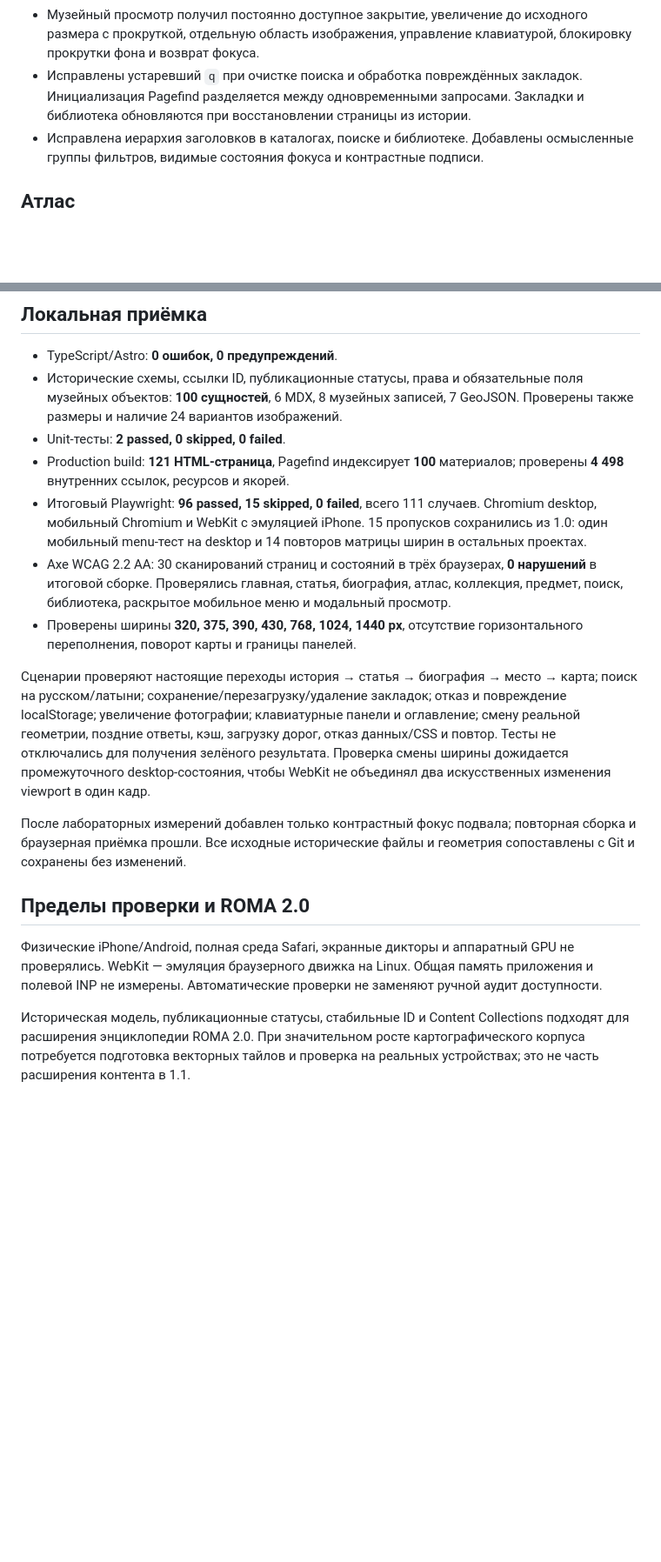
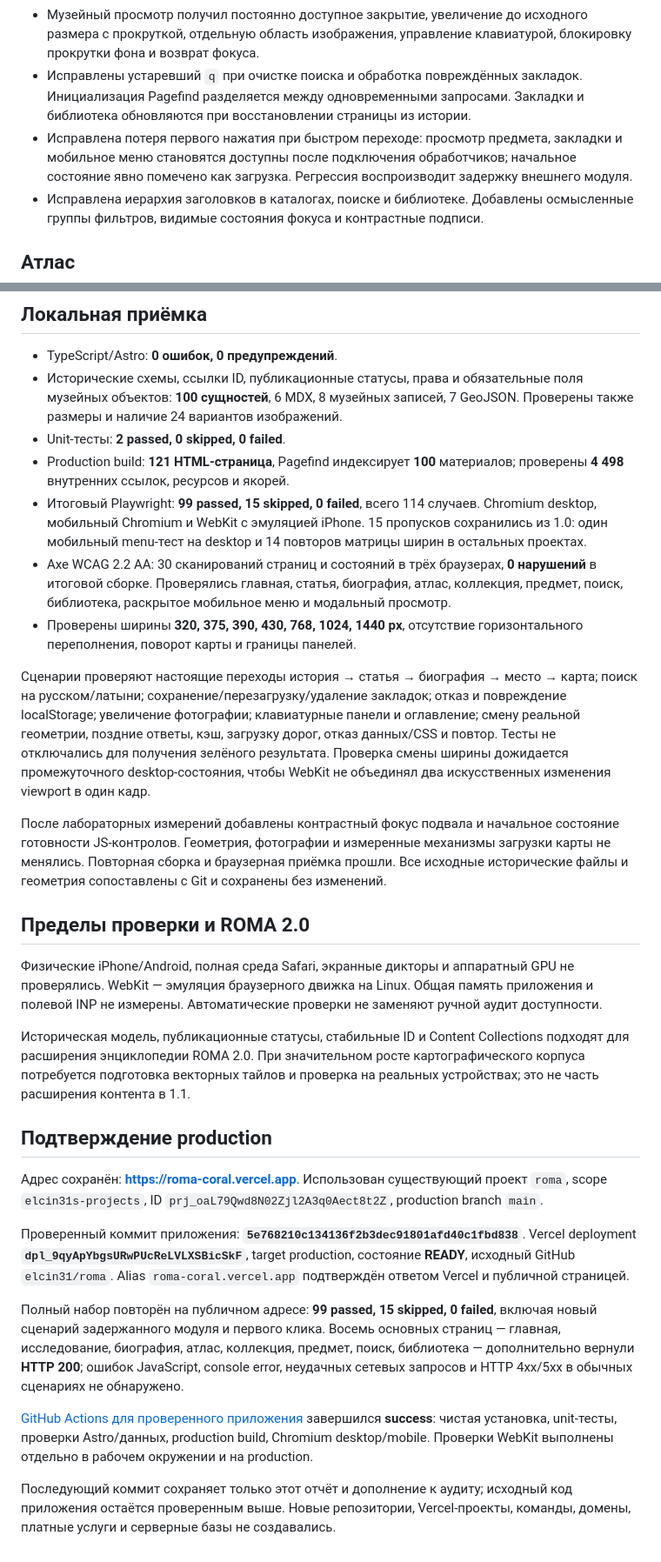
Before and after one commit to elcin31/roma, a Markdown page: docs/roma-1.1-verification.md, 2 parts joined by grey strips. Shown at 87% size. Rendered like a GitHub page; blank space fills up the shorter version.

Commit message:
docs: record successful ROMA 1.1 production acceptance

```diff
--- a/docs/roma-1.1-verification.md
+++ b/docs/roma-1.1-verification.md
@@ -10,6 +10,7 @@
 - Мобильное меню закрывается по Escape, нажатию вне шапки и смене ширины. Увеличены области нажатия; добавлены safe-area-inset. Поиск атласа имеет размер 16 px, чтобы избежать автоматического увеличения страницы в iOS.
 - Музейный просмотр получил постоянно доступное закрытие, увеличение до исходного размера с прокруткой, отдельную область изображения, управление клавиатурой, блокировку прокрутки фона и возврат фокуса.
 - Исправлены устаревший `q` при очистке поиска и обработка повреждённых закладок. Инициализация Pagefind разделяется между одновременными запросами. Закладки и библиотека обновляются при восстановлении страницы из истории.
+- Исправлена потеря первого нажатия при быстром переходе: просмотр предмета, закладки и мобильное меню становятся доступны после подключения обработчиков; начальное состояние явно помечено как загрузка. Регрессия воспроизводит задержку внешнего модуля.
 - Исправлена иерархия заголовков в каталогах, поиске и библиотеке. Добавлены осмысленные группы фильтров, видимые состояния фокуса и контрастные подписи.
 
 ## Атлас
@@ -52,16 +53,28 @@ Lighthouse Accessibility: главная 91 → 100, статья 100 → 100,
 - Исторические схемы, ссылки ID, публикационные статусы, права и обязательные поля музейных объектов: **100 сущностей**, 6 MDX, 8 музейных записей, 7 GeoJSON. Проверены также размеры и наличие 24 вариантов изображений.
 - Unit-тесты: **2 passed, 0 skipped, 0 failed**.
 - Production build: **121 HTML-страница**, Pagefind индексирует **100** материалов; проверены **4 498** внутренних ссылок, ресурсов и якорей.
-- Итоговый Playwright: **96 passed, 15 skipped, 0 failed**, всего 111 случаев. Chromium desktop, мобильный Chromium и WebKit с эмуляцией iPhone. 15 пропусков сохранились из 1.0: один мобильный menu-тест на desktop и 14 повторов матрицы ширин в остальных проектах.
+- Итоговый Playwright: **99 passed, 15 skipped, 0 failed**, всего 114 случаев. Chromium desktop, мобильный Chromium и WebKit с эмуляцией iPhone. 15 пропусков сохранились из 1.0: один мобильный menu-тест на desktop и 14 повторов матрицы ширин в остальных проектах.
 - Axe WCAG 2.2 AA: 30 сканирований страниц и состояний в трёх браузерах, **0 нарушений** в итоговой сборке. Проверялись главная, статья, биография, атлас, коллекция, предмет, поиск, библиотека, раскрытое мобильное меню и модальный просмотр.
 - Проверены ширины **320, 375, 390, 430, 768, 1024, 1440 px**, отсутствие горизонтального переполнения, поворот карты и границы панелей.
 
 Сценарии проверяют настоящие переходы история → статья → биография → место → карта; поиск на русском/латыни; сохранение/перезагрузку/удаление закладок; отказ и повреждение localStorage; увеличение фотографии; клавиатурные панели и оглавление; смену реальной геометрии, поздние ответы, кэш, загрузку дорог, отказ данных/CSS и повтор. Тесты не отключались для получения зелёного результата. Проверка смены ширины дожидается промежуточного desktop-состояния, чтобы WebKit не объединял два искусственных изменения viewport в один кадр.
 
-После лабораторных измерений добавлен только контрастный фокус подвала; повторная сборка и браузерная приёмка прошли. Все исходные исторические файлы и геометрия сопоставлены с Git и сохранены без изменений.
+После лабораторных измерений добавлены контрастный фокус подвала и начальное состояние готовности JS-контролов. Геометрия, фотографии и измеренные механизмы загрузки карты не менялись. Повторная сборка и браузерная приёмка прошли. Все исходные исторические файлы и геометрия сопоставлены с Git и сохранены без изменений.
 
 ## Пределы проверки и ROMA 2.0
 
 Физические iPhone/Android, полная среда Safari, экранные дикторы и аппаратный GPU не проверялись. WebKit — эмуляция браузерного движка на Linux. Общая память приложения и полевой INP не измерены. Автоматические проверки не заменяют ручной аудит доступности.
 
 Историческая модель, публикационные статусы, стабильные ID и Content Collections подходят для расширения энциклопедии ROMA 2.0. При значительном росте картографического корпуса потребуется подготовка векторных тайлов и проверка на реальных устройствах; это не часть расширения контента в 1.1.
+
+## Подтверждение production
+
+Адрес сохранён: **https://roma-coral.vercel.app**. Использован существующий проект `roma`, scope `elcin31s-projects`, ID `prj_oaL79Qwd8N02Zjl2A3q0Aect8t2Z`, production branch `main`.
+
+Проверенный коммит приложения: **`5e768210c134136f2b3dec91801afd40c1fbd838`**. Vercel deployment **`dpl_9qyApYbgsURwPUcReLVLXSBicSkF`**, target production, состояние **READY**, исходный GitHub `elcin31/roma`. Alias `roma-coral.vercel.app` подтверждён ответом Vercel и публичной страницей.
+
+Полный набор повторён на публичном адресе: **99 passed, 15 skipped, 0 failed**, включая новый сценарий задержанного модуля и первого клика. Восемь основных страниц — главная, исследование, биография, атлас, коллекция, предмет, поиск, библиотека — дополнительно вернули **HTTP 200**; ошибок JavaScript, console error, неудачных сетевых запросов и HTTP 4xx/5xx в обычных сценариях не обнаружено.
+
+[GitHub Actions для проверенного приложения](https://github.com/elcin31/roma/actions/runs/39819863012) завершился **success**: чистая установка, unit-тесты, проверки Astro/данных, production build, Chromium desktop/mobile. Проверки WebKit выполнены отдельно в рабочем окружении и на production.
+
+Последующий коммит сохраняет только этот отчёт и дополнение к аудиту; исходный код приложения остаётся проверенным выше. Новые репозитории, Vercel-проекты, команды, домены, платные услуги и серверные базы не создавались.
```
Also changed, not shown: docs/roma-1.1-audit.md (+6 -0 lines).
